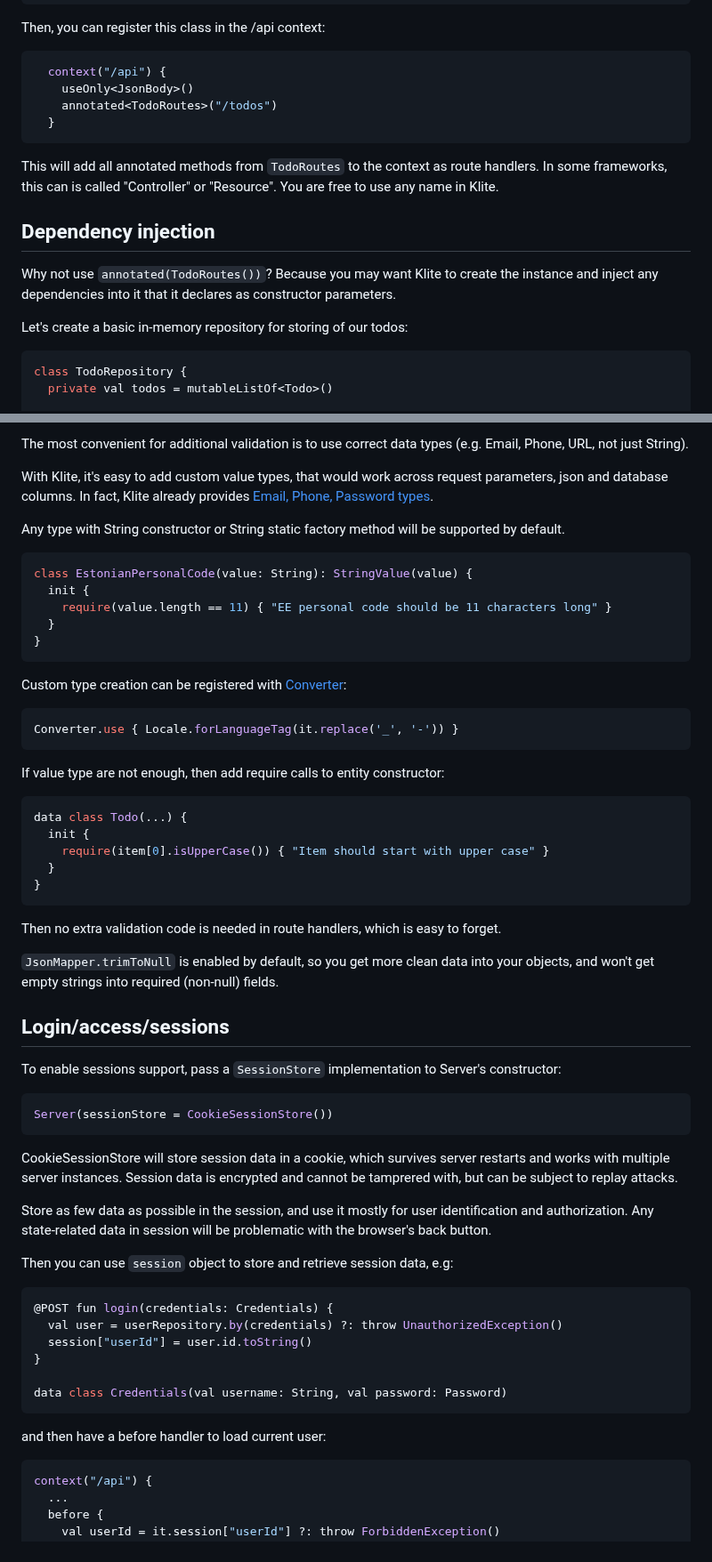
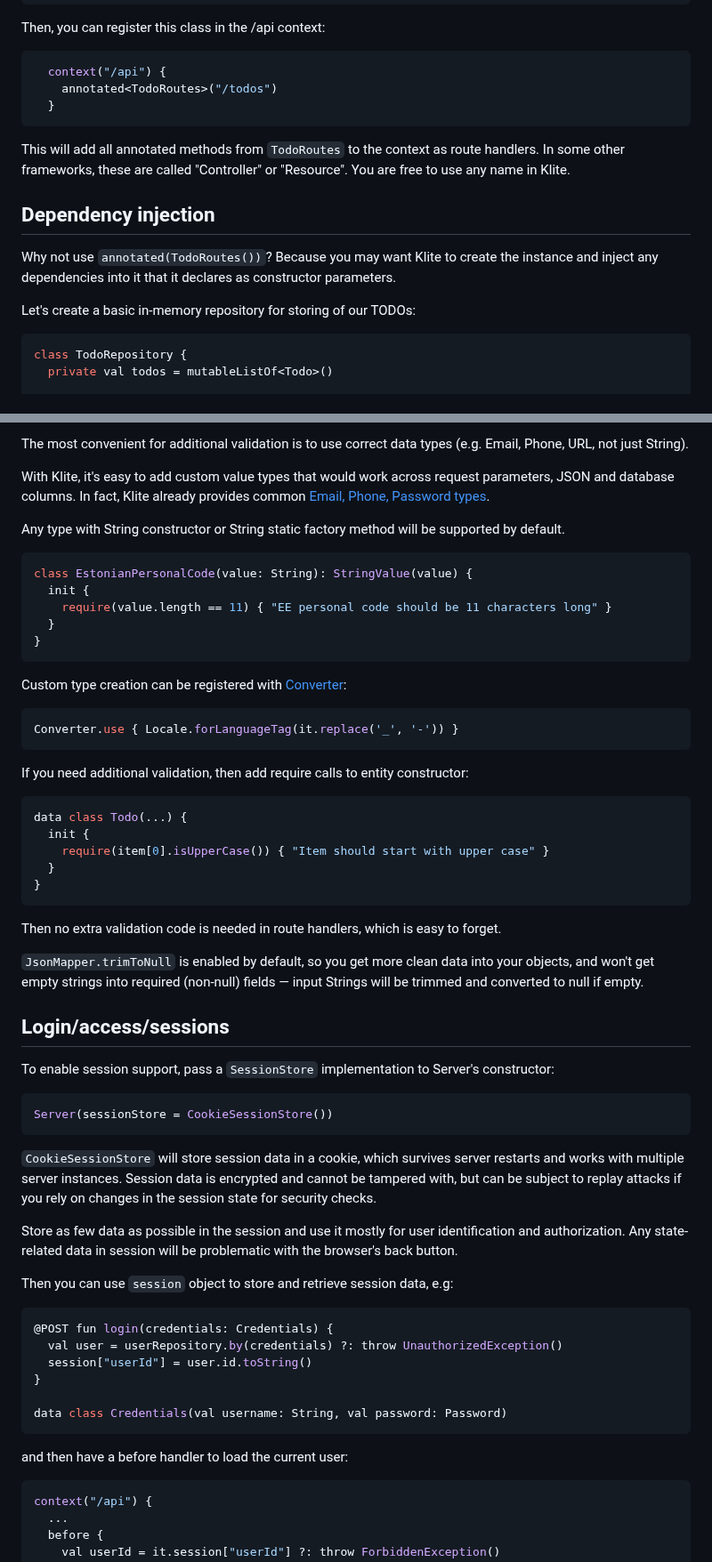
Before and after one commit to codeborne/klite, a Markdown page: TUTORIAL.md, 2 parts joined by grey strips. Shown at 89% size. Drawn GitHub-style.

````diff
--- a/TUTORIAL.md
+++ b/TUTORIAL.md
@@ -157,19 +157,19 @@ Then, you can register this class in the /api context:
 
 ```kotlin
   context("/api") {
-    useOnly<JsonBody>()
     annotated<TodoRoutes>("/todos")
   }
 ```
 
 This will add all annotated methods from `TodoRoutes` to the context as route handlers.
-In some frameworks, this can is called "Controller" or "Resource". You are free to use any name in Klite.
+In some other frameworks, these are called "Controller" or "Resource". You are free to use any name in Klite.
 
 ## Dependency injection
 
-Why not use `annotated(TodoRoutes())`? Because you may want Klite to create the instance and inject any dependencies into it that it declares as constructor parameters.
+Why not use `annotated(TodoRoutes())`?
+Because you may want Klite to create the instance and inject any dependencies into it that it declares as constructor parameters.
 
-Let's create a basic in-memory repository for storing of our todos:
+Let's create a basic in-memory repository for storing of our TODOs:
 
 ```kotlin
 class TodoRepository {
@@ -346,8 +348,8 @@ Data validation is also already done by default, e.g. Kotlin nullability is resp
 
 The most convenient for additional validation is to use correct data types (e.g. Email, Phone, URL, not just String).
 
-With Klite, it's easy to add custom value types, that would work across request parameters, json and database columns.
-In fact, Klite already provides [Email, Phone, Password types](core/src/Types.kt).
+With Klite, it's easy to add custom value types that would work across request parameters, JSON and database columns.
+In fact, Klite already provides common [Email, Phone, Password types](core/src/Types.kt).
 
 Any type with String constructor or String static factory method will be supported by default.
 
@@ -365,7 +367,7 @@ Custom type creation can be registered with [Converter](core/src/Converter.kt):
 Converter.use { Locale.forLanguageTag(it.replace('_', '-')) }
 ```
 
-If value type are not enough, then add require calls to entity constructor:
+If you need additional validation, then add require calls to entity constructor:
 
 ```kotlin
 data class Todo(...) {
@@ -377,19 +379,19 @@ data class Todo(...) {
 
 Then no extra validation code is needed in route handlers, which is easy to forget.
 
-`JsonMapper.trimToNull` is enabled by default, so you get more clean data into your objects, and won't get empty strings into required (non-null) fields.
+`JsonMapper.trimToNull` is enabled by default, so you get more clean data into your objects, and won't get empty strings into required (non-null) fields — input Strings will be trimmed and converted to null if empty.
 
 ## Login/access/sessions
 
-To enable sessions support, pass a `SessionStore` implementation to Server's constructor:
+To enable session support, pass a `SessionStore` implementation to Server's constructor:
 
 ```kotlin
 Server(sessionStore = CookieSessionStore())
 ```
 
-CookieSessionStore will store session data in a cookie, which survives server restarts and works with multiple server instances. Session data is encrypted and cannot be tamprered with, but can be subject to replay attacks.
+`CookieSessionStore` will store session data in a cookie, which survives server restarts and works with multiple server instances. Session data is encrypted and cannot be tampered with, but can be subject to replay attacks if you rely on changes in the session state for security checks.
 
-Store as few data as possible in the session, and use it mostly for user identification and authorization.
+Store as few data as possible in the session and use it mostly for user identification and authorization.
 Any state-related data in session will be problematic with the browser's back button.
 
 Then you can use `session` object to store and retrieve session data, e.g:
@@ -403,7 +405,7 @@ Then you can use `session` object to store and retrieve session data, e.g:
 data class Credentials(val username: String, val password: Password)
 ```
 
-and then have a before handler to load current user:
+and then have a before handler to load the current user:
 
 ```kotlin
 context("/api") {
````
Also changed, not shown: other parts of TUTORIAL.md (+23 -21 lines).
